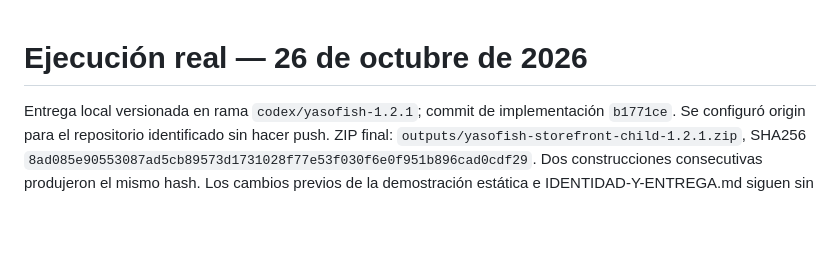
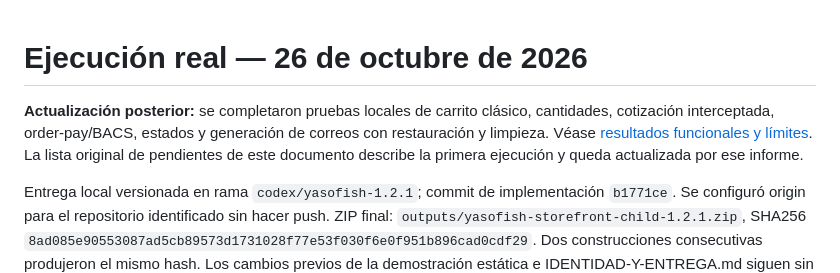
Before and after one commit to Almostking/yasofishweb, a Markdown page: docs/INFORME-1.2.1.md, the part around the change. Drawn GitHub-style; blank space fills up the shorter version.

Commit message:
Document completed LocalWP functional tests and verified cleanup

```diff
--- a/docs/INFORME-1.2.1.md
+++ b/docs/INFORME-1.2.1.md
@@ -1,4 +1,6 @@
 # Ejecución real — 26 de octubre de 2026
+
+**Actualización posterior:** se completaron pruebas locales de carrito clásico, cantidades, cotización interceptada, order-pay/BACS, estados y generación de correos con restauración y limpieza. Véase [resultados funcionales y límites](PRUEBAS-FUNCIONALES-1.2.1.md). La lista original de pendientes de este documento describe la primera ejecución y queda actualizada por ese informe.
 
 Entrega local versionada en rama `codex/yasofish-1.2.1`; commit de implementación `b1771ce`. Se configuró origin para el repositorio identificado sin hacer push. ZIP final: `outputs/yasofish-storefront-child-1.2.1.zip`, SHA256 `8ad085e90553087ad5cb89573d1731028f77e53f030f6e0f951b896cad0cdf29`. Dos construcciones consecutivas produjeron el mismo hash. Los cambios previos de la demostración estática e IDENTIDAD-Y-ENTREGA.md siguen sin confirmar.
 
```
Also changed, not shown: docs/PRUEBAS-FUNCIONALES-1.2.1.md (added, +49 -0 lines).
